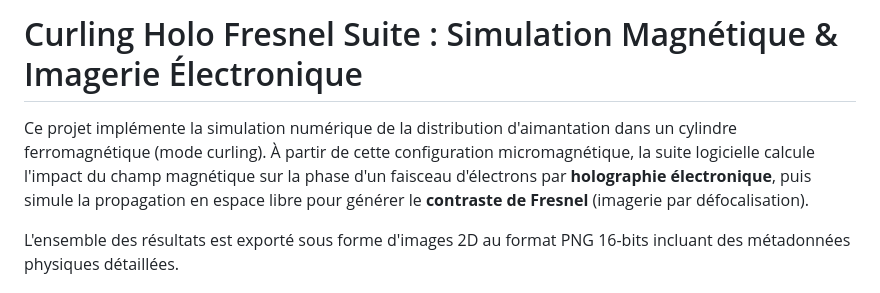
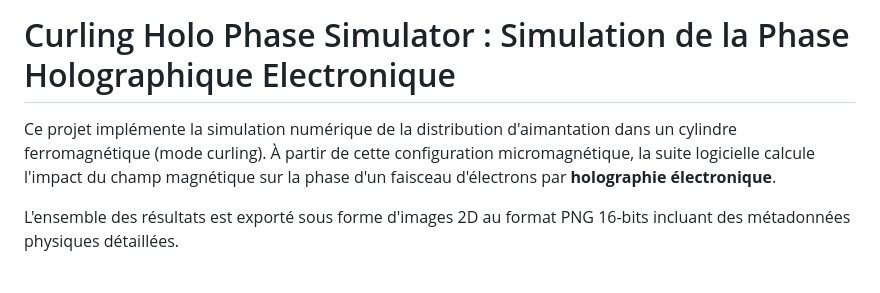
Before and after one commit to JC-Toussaint/curling_holo_phase_simulator, a Markdown page: README.md, the part around the change. Drawn GitHub-style.

```diff
--- a/README.md
+++ b/README.md
@@ -1,6 +1,6 @@
-# Curling Holo Fresnel Suite : Simulation Magnétique & Imagerie Électronique
+# Curling Holo Phase Simulator : Simulation de la Phase Holographique Electronique
 
-Ce projet implémente la simulation numérique de la distribution d'aimantation dans un cylindre ferromagnétique (mode curling). À partir de cette configuration micromagnétique, la suite logicielle calcule l'impact du champ magnétique sur la phase d'un faisceau d'électrons par **holographie électronique**, puis simule la propagation en espace libre pour générer le **contraste de Fresnel** (imagerie par défocalisation).
+Ce projet implémente la simulation numérique de la distribution d'aimantation dans un cylindre ferromagnétique (mode curling). À partir de cette configuration micromagnétique, la suite logicielle calcule l'impact du champ magnétique sur la phase d'un faisceau d'électrons par **holographie électronique**.
 
 L'ensemble des résultats est exporté sous forme d'images 2D au format PNG 16-bits incluant des métadonnées physiques détaillées.
 
```
